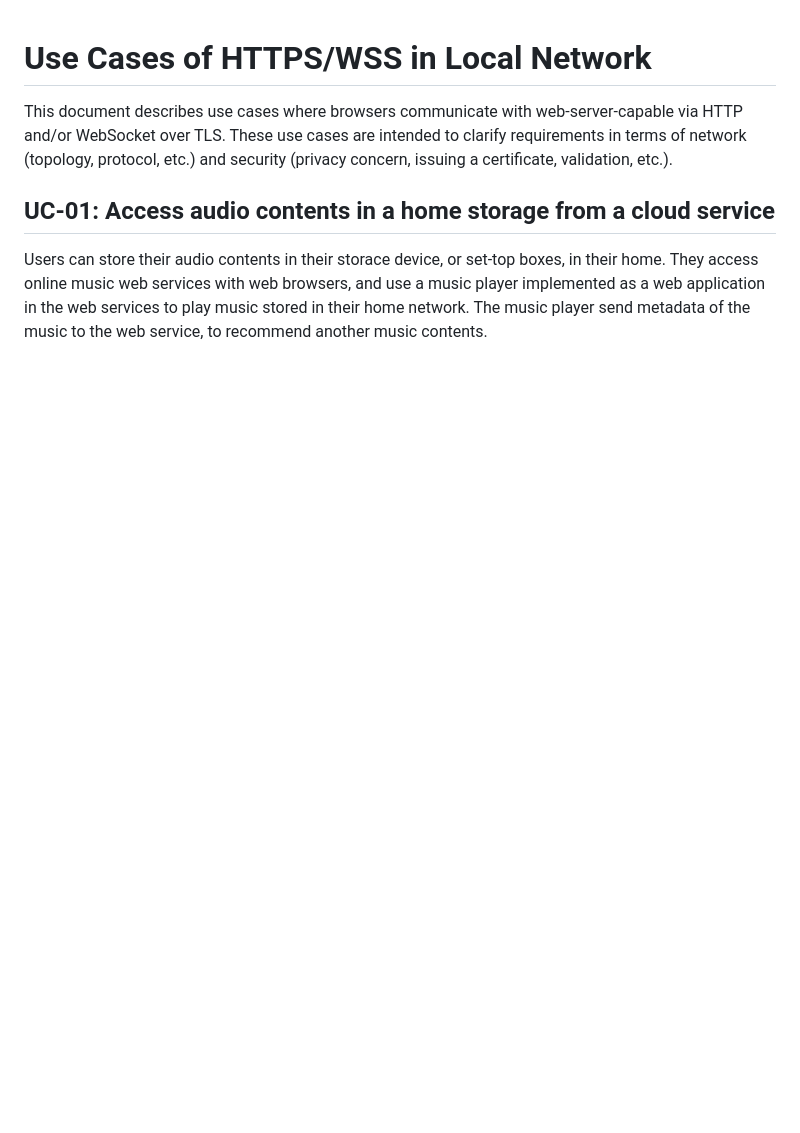
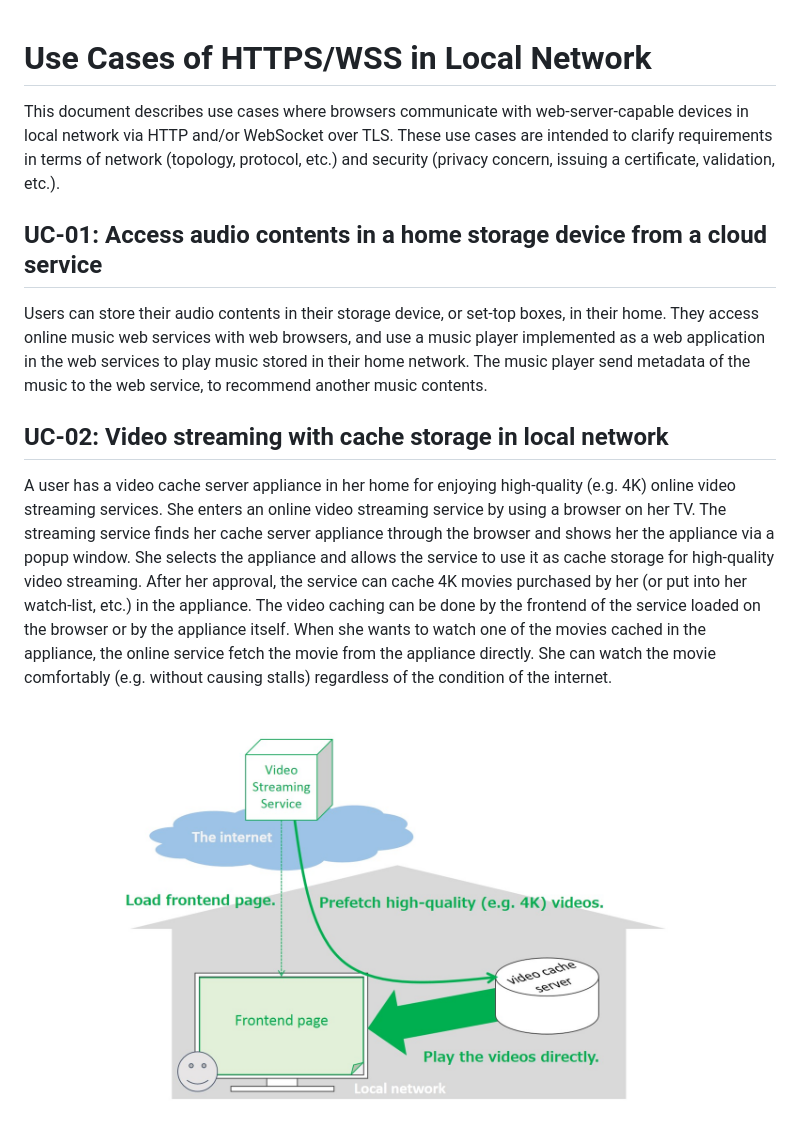
Before and after one commit to httpslocal/usecases, a Markdown page: UseCases.md, the part around the change printed below. GitHub-like rendering; pictures changed too: figs/uc02.jpg (added); blank space fills up the shorter version.

Commit message:
Add use cases and figures.

```diff
--- a/UseCases.md
+++ b/UseCases.md
@@ -1,12 +1,26 @@
 # Use Cases of HTTPS/WSS in Local Network
 
-This document describes use cases where browsers communicate with web-server-capable via HTTP and/or WebSocket over TLS.
+This document describes use cases where browsers communicate with web-server-capable devices in local network via HTTP and/or WebSocket over TLS.
 These use cases are intended to clarify requirements in terms of network (topology, protocol, etc.) and security
 (privacy concern, issuing a certificate, validation, etc.).
 
-## UC-01: Access audio contents in a home storage from a cloud service
+## UC-01: Access audio contents in a home storage device from a cloud service
 
-Users can store their audio contents in their storace device, or set-top boxes, in their home.
+Users can store their audio contents in their storage device, or set-top boxes, in their home.
 They access online music web services with web browsers, and use a music player implemented as a web application
 in the web services to play music stored in their home network.
 The music player send metadata of the music to the web service, to recommend another music contents.
+
+## UC-02: Video streaming with cache storage in local network
+
+A user has a video cache server appliance in her home for enjoying high-quality (e.g. 4K) online video streaming services.
+She enters an online video streaming service by using a browser on her TV.
+The streaming service finds her cache server appliance through the browser and shows her the appliance via a popup window.
+She selects the appliance and allows the service to use it as cache storage for high-quality video streaming.
+After her approval, the service can cache 4K movies purchased by her (or put into her watch-list, etc.) in the appliance.
+The video caching can be done by the frontend of the service loaded on the browser or by the appliance itself.
+When she wants to watch one of the movies cached in the appliance, the online service fetch the movie from the appliance directly.
+She can watch the movie comfortably (e.g. without causing stalls) regardless of the condition of the internet.
+
+![uc02](figs/uc02.jpg)
+
```
Also changed, not shown: other parts of UseCases.md (+38 -0 lines), figs/uc03.jpg (added), figs/uc04.jpg (added), figs/uc05.jpg (added), figs/uc06.jpg (added).
